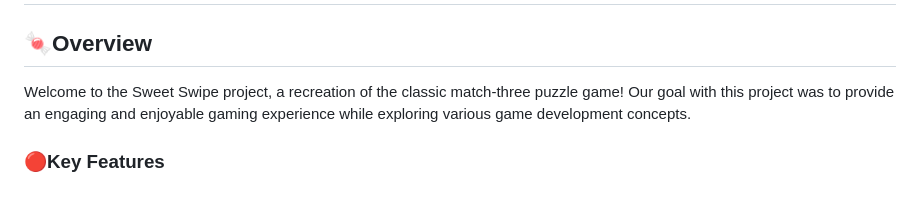
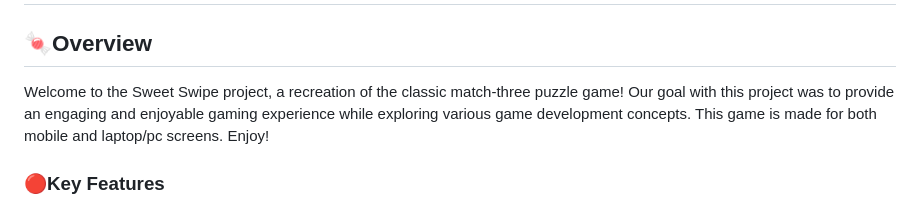
Before and after one commit to abhinav0306/sweetswipe-ca2, a Markdown page: README.md, the part around the change. Rendered like a GitHub page.

```diff
--- a/README.md
+++ b/README.md
@@ -3,8 +3,7 @@
 
 ## 🍬Overview
 
-Welcome to the Sweet Swipe project, a recreation of the classic match-three puzzle game! Our goal with this project was to provide an engaging and enjoyable gaming experience while exploring various game development concepts.
-
+Welcome to the Sweet Swipe project, a recreation of the classic match-three puzzle game! Our goal with this project was to provide an engaging and enjoyable gaming experience while exploring various game development concepts. This game is made for both mobile and laptop/pc screens. Enjoy!
 
 ### 🔴Key Features
 
```
